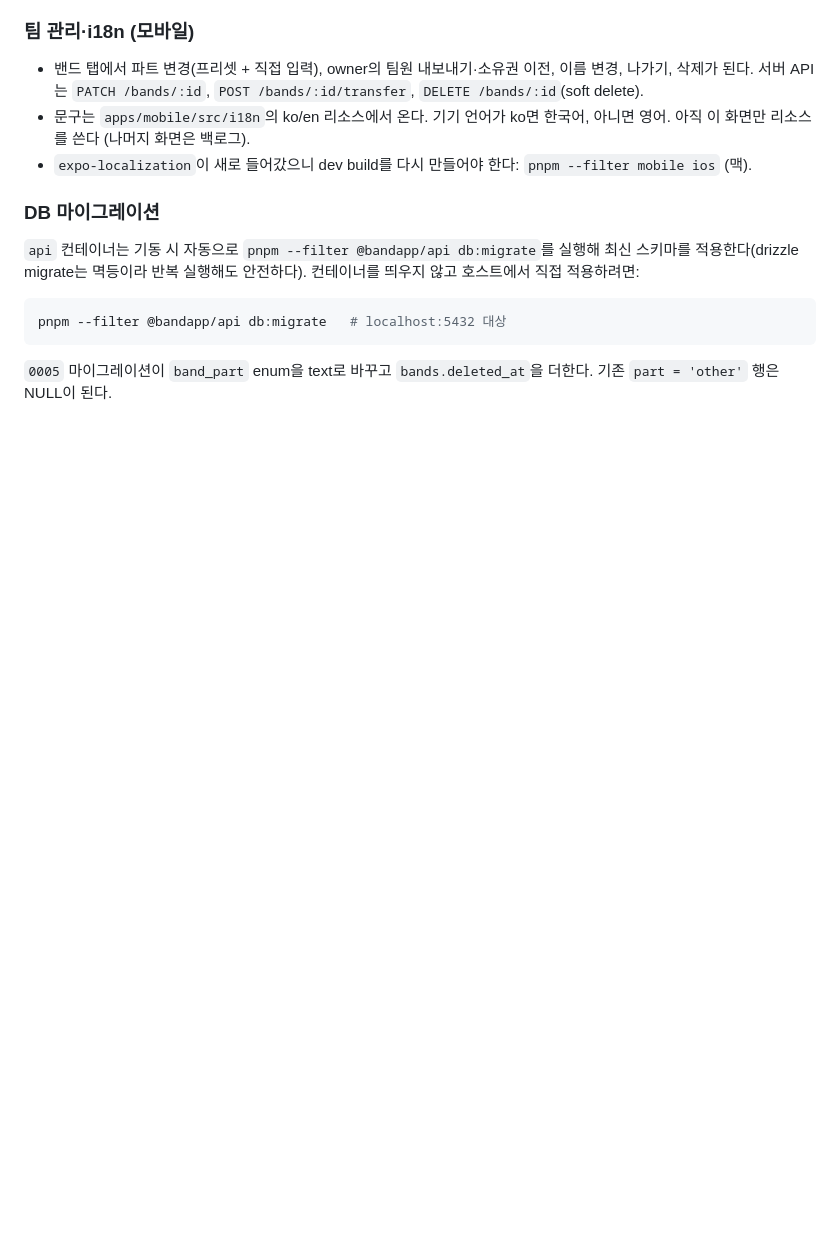
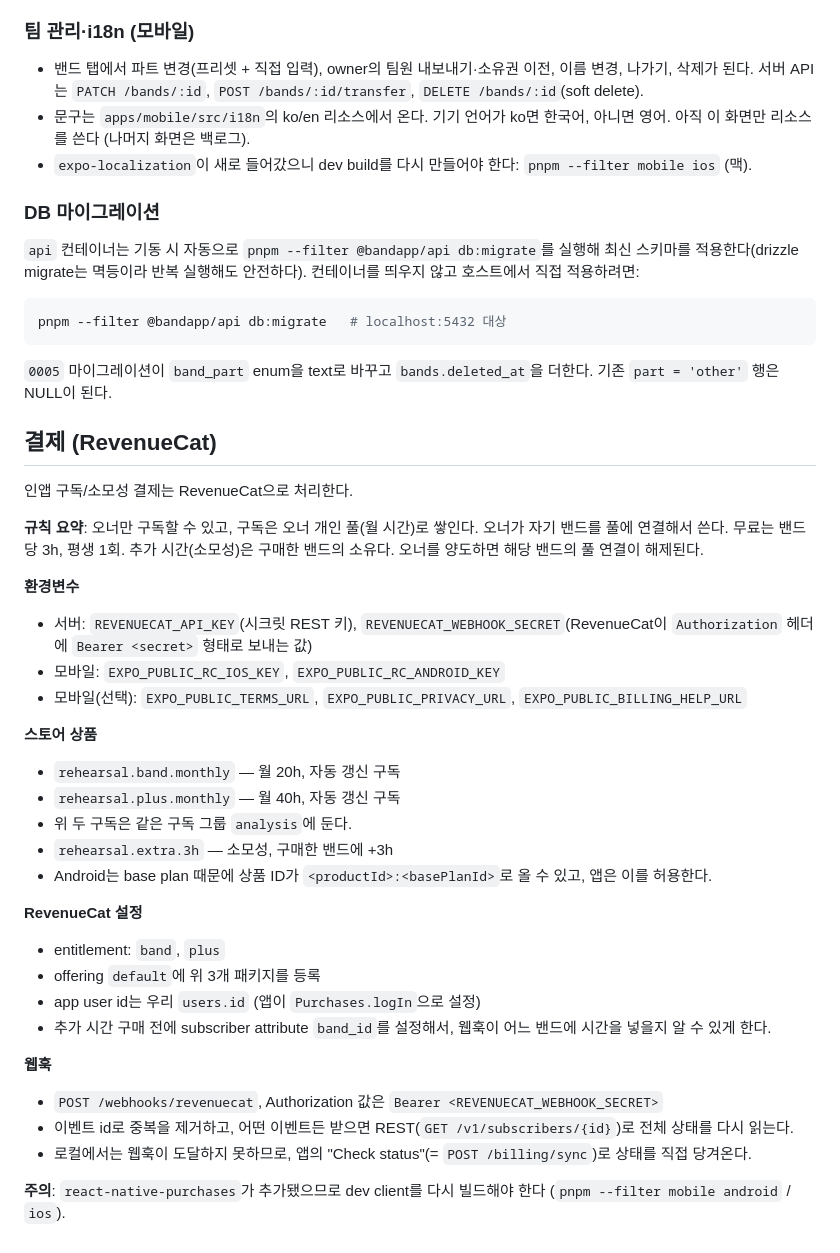
Before and after one commit to dongqui/bandapp, a Markdown page: README.md, the part around the change. Rendered like a GitHub page; blank space fills up the shorter version.

Commit message:
docs: RevenueCat setup for billing
Co-Authored-By: Claude Fable 5.1 <noreply@anthropic.com>

````diff
--- a/README.md
+++ b/README.md
@@ -73,3 +73,38 @@ pnpm --filter @bandapp/api db:migrate   # localhost:5432 대상
 ```
 
 `0005` 마이그레이션이 `band_part` enum을 text로 바꾸고 `bands.deleted_at`을 더한다. 기존 `part = 'other'` 행은 NULL이 된다.
+
+## 결제 (RevenueCat)
+
+인앱 구독/소모성 결제는 RevenueCat으로 처리한다.
+
+**규칙 요약**: 오너만 구독할 수 있고, 구독은 오너 개인 풀(월 시간)로 쌓인다. 오너가 자기 밴드를 풀에 연결해서 쓴다. 무료는 밴드당 3h, 평생 1회. 추가 시간(소모성)은 구매한 밴드의 소유다. 오너를 양도하면 해당 밴드의 풀 연결이 해제된다.
+
+**환경변수**
+
+- 서버: `REVENUECAT_API_KEY`(시크릿 REST 키), `REVENUECAT_WEBHOOK_SECRET`(RevenueCat이 `Authorization` 헤더에 `Bearer <secret>` 형태로 보내는 값)
+- 모바일: `EXPO_PUBLIC_RC_IOS_KEY`, `EXPO_PUBLIC_RC_ANDROID_KEY`
+- 모바일(선택): `EXPO_PUBLIC_TERMS_URL`, `EXPO_PUBLIC_PRIVACY_URL`, `EXPO_PUBLIC_BILLING_HELP_URL`
+
+**스토어 상품**
+
+- `rehearsal.band.monthly` — 월 20h, 자동 갱신 구독
+- `rehearsal.plus.monthly` — 월 40h, 자동 갱신 구독
+- 위 두 구독은 같은 구독 그룹 `analysis`에 둔다.
+- `rehearsal.extra.3h` — 소모성, 구매한 밴드에 +3h
+- Android는 base plan 때문에 상품 ID가 `<productId>:<basePlanId>`로 올 수 있고, 앱은 이를 허용한다.
+
+**RevenueCat 설정**
+
+- entitlement: `band`, `plus`
+- offering `default`에 위 3개 패키지를 등록
+- app user id는 우리 `users.id` (앱이 `Purchases.logIn`으로 설정)
+- 추가 시간 구매 전에 subscriber attribute `band_id`를 설정해서, 웹훅이 어느 밴드에 시간을 넣을지 알 수 있게 한다.
+
+**웹훅**
+
+- `POST /webhooks/revenuecat`, Authorization 값은 `Bearer <REVENUECAT_WEBHOOK_SECRET>`
+- 이벤트 id로 중복을 제거하고, 어떤 이벤트든 받으면 REST(`GET /v1/subscribers/{id}`)로 전체 상태를 다시 읽는다.
+- 로컬에서는 웹훅이 도달하지 못하므로, 앱의 "Check status"(= `POST /billing/sync`)로 상태를 직접 당겨온다.
+
+**주의**: `react-native-purchases`가 추가됐으므로 dev client를 다시 빌드해야 한다 (`pnpm --filter mobile android` / `ios`).
````
